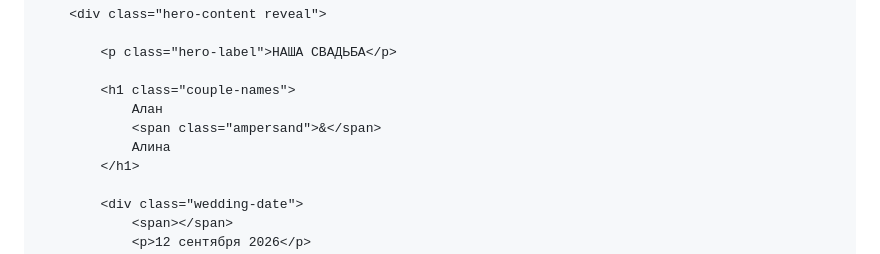
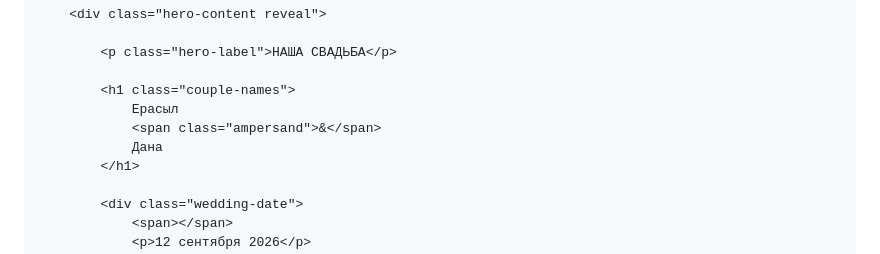
Before and after one commit to alorlel/alorlel.github.io, a Markdown page: README.md, the part around the change. Rendered like a GitHub page.

```diff
--- a/README.md
+++ b/README.md
@@ -19,9 +19,9 @@
             <p class="hero-label">НАША СВАДЬБА</p>
 
             <h1 class="couple-names">
-                Алан
+                Ерасыл
                 <span class="ampersand">&</span>
-                Алина
+                Дана
             </h1>
 
             <div class="wedding-date">
```
